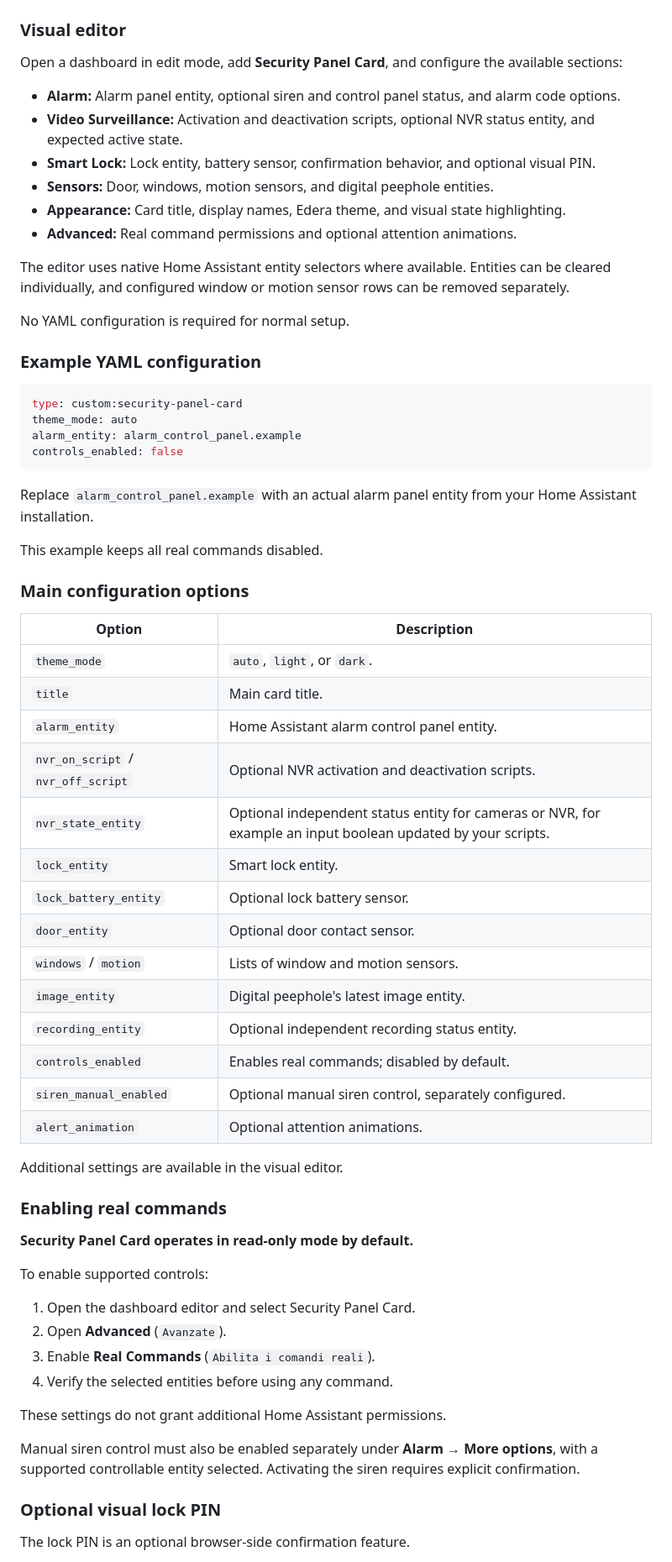
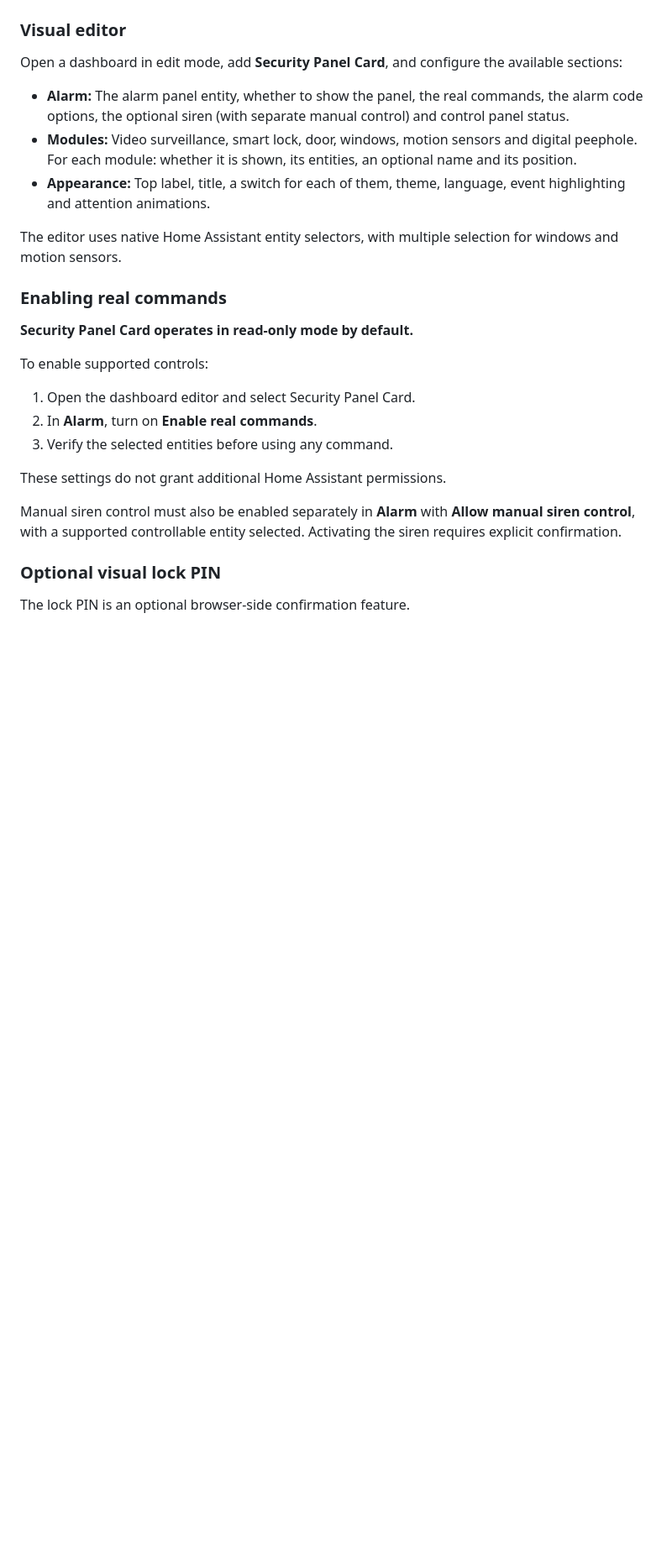
Before and after one commit to luigi-regolo/security-panel-card, a Markdown page: README.md, the part around one of its changes. Shown at 84% size. Drawn GitHub-style; blank space fills up the shorter version.

Commit message:
Add languages, code keypad, modules, a new editor and fixed-height popups (1.3)

````diff
--- a/README.md
+++ b/README.md
@@ -78,50 +88,11 @@ If the `www` directory was newly created, Home Assistant may require a restart b
 
 Open a dashboard in edit mode, add **Security Panel Card**, and configure the available sections:
 
-- **Alarm:** Alarm panel entity, optional siren and control panel status, and alarm code options.
-- **Video Surveillance:** Activation and deactivation scripts, optional NVR status entity, and expected active state.
-- **Smart Lock:** Lock entity, battery sensor, confirmation behavior, and optional visual PIN.
-- **Sensors:** Door, windows, motion sensors, and digital peephole entities.
-- **Appearance:** Card title, display names, Edera theme, and visual state highlighting.
-- **Advanced:** Real command permissions and optional attention animations.
+- **Alarm:** The alarm panel entity, whether to show the panel, the real commands, the alarm code options, the optional siren (with separate manual control) and control panel status.
+- **Modules:** Video surveillance, smart lock, door, windows, motion sensors and digital peephole. For each module: whether it is shown, its entities, an optional name and its position.
+- **Appearance:** Top label, title, a switch for each of them, theme, language, event highlighting and attention animations.
 
-The editor uses native Home Assistant entity selectors where available. Entities can be cleared individually, and configured window or motion sensor rows can be removed separately.
-
-No YAML configuration is required for normal setup.
-
-### Example YAML configuration
-
-```yaml
-type: custom:security-panel-card
-theme_mode: auto
-alarm_entity: alarm_control_panel.example
-controls_enabled: false
-```
-
-Replace `alarm_control_panel.example` with an actual alarm panel entity from your Home Assistant installation.
-
-This example keeps all real commands disabled.
-
-### Main configuration options
-
-| Option | Description |
-|---|---|
-| `theme_mode` | `auto`, `light`, or `dark`. |
-| `title` | Main card title. |
-| `alarm_entity` | Home Assistant alarm control panel entity. |
-| `nvr_on_script` / `nvr_off_script` | Optional NVR activation and deactivation scripts. |
-| `nvr_state_entity` | Optional independent status entity for cameras or NVR, for example an input boolean updated by your scripts. |
-| `lock_entity` | Smart lock entity. |
-| `lock_battery_entity` | Optional lock battery sensor. |
-| `door_entity` | Optional door contact sensor. |
-| `windows` / `motion` | Lists of window and motion sensors. |
-| `image_entity` | Digital peephole's latest image entity. |
-| `recording_entity` | Optional independent recording status entity. |
-| `controls_enabled` | Enables real commands; disabled by default. |
-| `siren_manual_enabled` | Optional manual siren control, separately configured. |
-| `alert_animation` | Optional attention animations. |
-
-Additional settings are available in the visual editor.
+The editor uses native Home Assistant entity selectors, with multiple selection for windows and motion sensors.
 
 ### Enabling real commands
 
@@ -130,13 +101,12 @@ Additional settings are available in the visual editor.
 To enable supported controls:
 
 1. Open the dashboard editor and select Security Panel Card.
-2. Open **Advanced** (`Avanzate`).
-3. Enable **Real Commands** (`Abilita i comandi reali`).
-4. Verify the selected entities before using any command.
+2. In **Alarm**, turn on **Enable real commands**.
+3. Verify the selected entities before using any command.
 
 These settings do not grant additional Home Assistant permissions.
 
-Manual siren control must also be enabled separately under **Alarm → More options**, with a supported controllable entity selected. Activating the siren requires explicit confirmation.
+Manual siren control must also be enabled separately in **Alarm** with **Allow manual siren control**, with a supported controllable entity selected. Activating the siren requires explicit confirmation.
 
 ### Optional visual lock PIN
 
````
Also changed, not shown: other parts of README.md (+13 -3 lines), assets/security-panel-languages.png (added), 4 other files.
